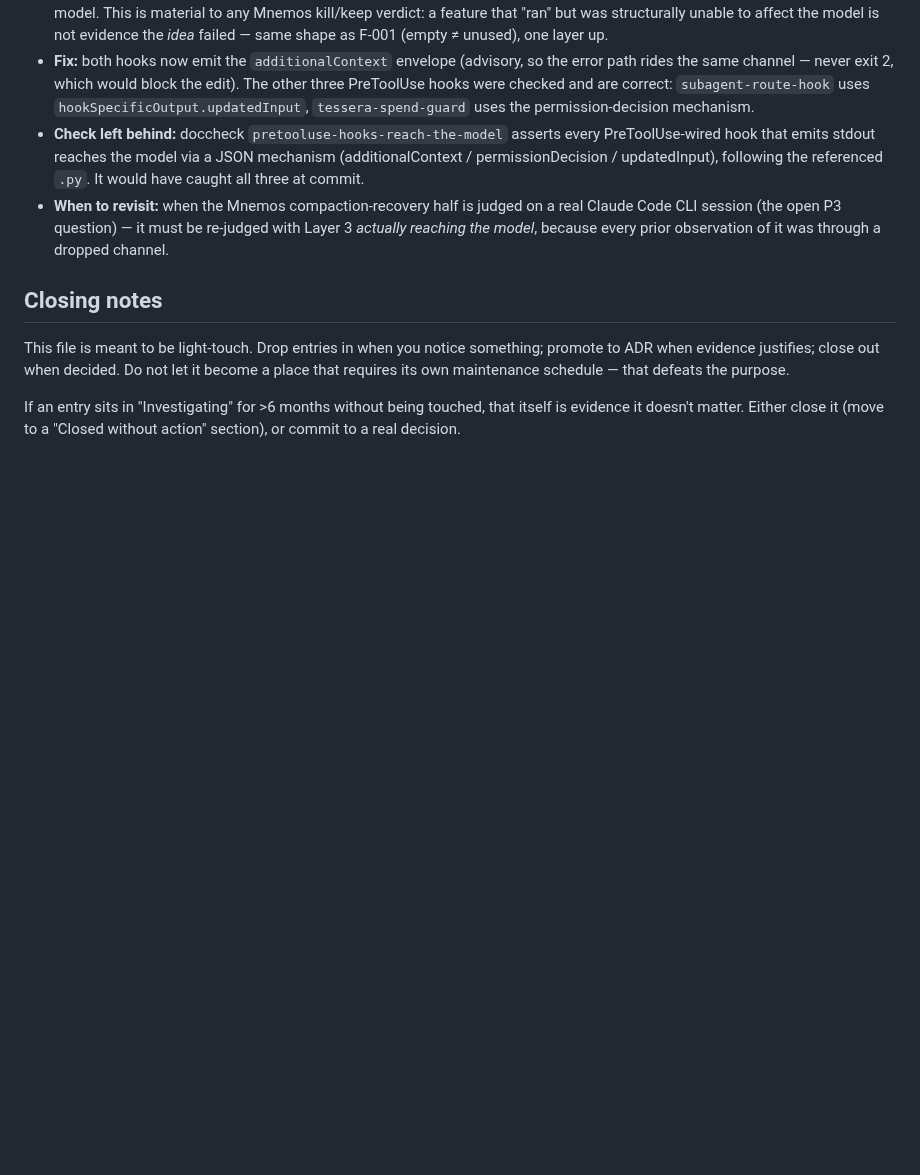
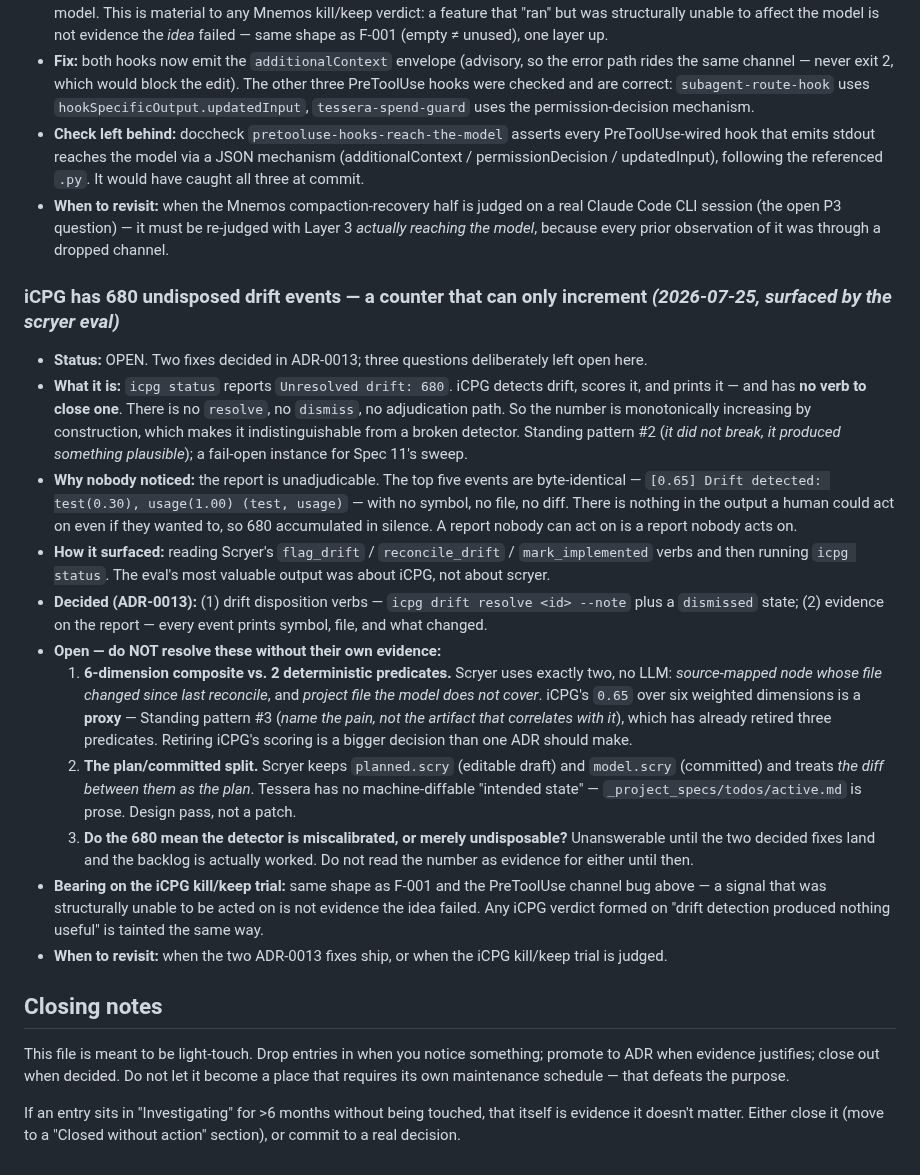
Before and after one commit to lciacci/tessera, a Markdown page: docs/observatory.md, the part around the change. Drawn GitHub-style; blank space fills up the shorter version.

```diff
--- a/docs/observatory.md
+++ b/docs/observatory.md
@@ -1170,6 +1170,39 @@ Both were found by adversarial verification, **not** by the framework. **The rea
   session (the open P3 question) — it must be re-judged with Layer 3 *actually reaching the model*,
   because every prior observation of it was through a dropped channel.
 
+### iCPG has 680 undisposed drift events — a counter that can only increment *(2026-07-25, surfaced by the scryer eval)*
+
+- **Status:** OPEN. Two fixes decided in ADR-0013; three questions deliberately left open here.
+- **What it is:** `icpg status` reports `Unresolved drift: 680`. iCPG detects drift, scores it, and
+  prints it — and has **no verb to close one**. There is no `resolve`, no `dismiss`, no adjudication
+  path. So the number is monotonically increasing by construction, which makes it indistinguishable
+  from a broken detector. Standing pattern #2 (*it did not break, it produced something plausible*);
+  a fail-open instance for Spec 11's sweep.
+- **Why nobody noticed:** the report is unadjudicable. The top five events are byte-identical —
+  `[0.65] Drift detected: test(0.30), usage(1.00) (test, usage)` — with no symbol, no file, no diff.
+  There is nothing in the output a human could act on even if they wanted to, so 680 accumulated in
+  silence. A report nobody can act on is a report nobody acts on.
+- **How it surfaced:** reading Scryer's `flag_drift` / `reconcile_drift` / `mark_implemented` verbs
+  and then running `icpg status`. The eval's most valuable output was about iCPG, not about scryer.
+- **Decided (ADR-0013):** (1) drift disposition verbs — `icpg drift resolve <id> --note` plus a
+  `dismissed` state; (2) evidence on the report — every event prints symbol, file, and what changed.
+- **Open — do NOT resolve these without their own evidence:**
+  1. **6-dimension composite vs. 2 deterministic predicates.** Scryer uses exactly two, no LLM:
+     *source-mapped node whose file changed since last reconcile*, and *project file the model does
+     not cover*. iCPG's `0.65` over six weighted dimensions is a **proxy** — Standing pattern #3
+     (*name the pain, not the artifact that correlates with it*), which has already retired three
+     predicates. Retiring iCPG's scoring is a bigger decision than one ADR should make.
+  2. **The plan/committed split.** Scryer keeps `planned.scry` (editable draft) and `model.scry`
+     (committed) and treats *the diff between them as the plan*. Tessera has no machine-diffable
+     "intended state" — `_project_specs/todos/active.md` is prose. Design pass, not a patch.
+  3. **Do the 680 mean the detector is miscalibrated, or merely undisposable?** Unanswerable until
+     the two decided fixes land and the backlog is actually worked. Do not read the number as
+     evidence for either until then.
+- **Bearing on the iCPG kill/keep trial:** same shape as F-001 and the PreToolUse channel bug above —
+  a signal that was structurally unable to be acted on is not evidence the idea failed. Any iCPG
+  verdict formed on "drift detection produced nothing useful" is tainted the same way.
+- **When to revisit:** when the two ADR-0013 fixes ship, or when the iCPG kill/keep trial is judged.
+
 ## Closing notes
 
 This file is meant to be light-touch. Drop entries in when you notice something; promote to ADR when evidence justifies; close out when decided. Do not let it become a place that requires its own maintenance schedule — that defeats the purpose.
```
Also changed, not shown: docs/adr/0013-scryer-evaluation.md (added, +160 -0 lines), docs/adr/README.md (+1 -0 lines).
